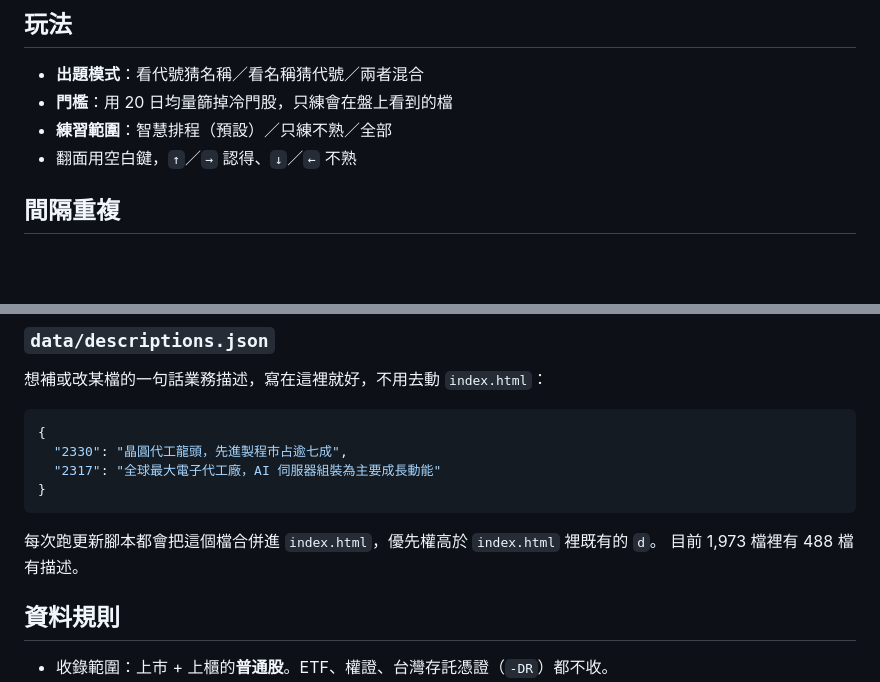
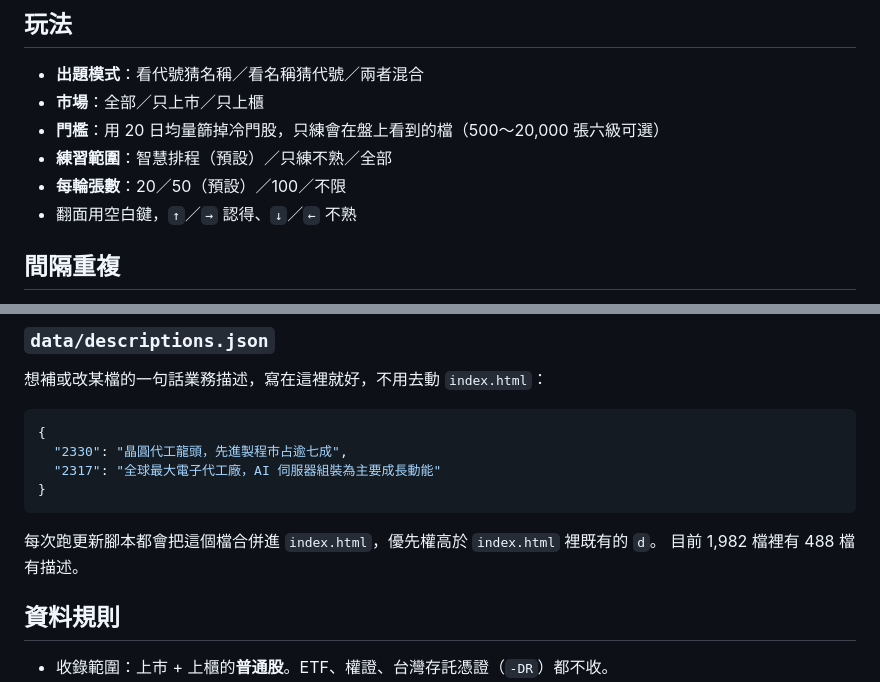
Before and after one commit to YuZhouLeo/fauna, a Markdown page: README.md, 2 parts joined by grey strips. Drawn GitHub-style; blank space fills up the shorter version.

Commit message:
docs: 更新 README — 補市場與每輪張數選項，更新股票檔數
Co-Authored-By: Claude Opus 5 (1M context) <noreply@anthropic.com>

````diff
--- a/README.md
+++ b/README.md
@@ -6,8 +6,10 @@
 ## 玩法
 
 - **出題模式**：看代號猜名稱／看名稱猜代號／兩者混合
-- **門檻**：用 20 日均量篩掉冷門股，只練會在盤上看到的檔
+- **市場**：全部／只上市／只上櫃
+- **門檻**：用 20 日均量篩掉冷門股，只練會在盤上看到的檔（500～20,000 張六級可選）
 - **練習範圍**：智慧排程（預設）／只練不熟／全部
+- **每輪張數**：20／50（預設）／100／不限
 - 翻面用空白鍵，`↑`／`→` 認得、`↓`／`←` 不熟
 
 ## 間隔重複
@@ -111,7 +113,7 @@ data/descriptions.json        業務描述覆寫檔(選用)
 ```
 
 每次跑更新腳本都會把這個檔合併進 `index.html`，優先權高於 `index.html` 裡既有的 `d`。
-目前 1,973 檔裡有 488 檔有描述。
+目前 1,982 檔裡有 488 檔有描述。
 
 ## 資料規則
 
````
